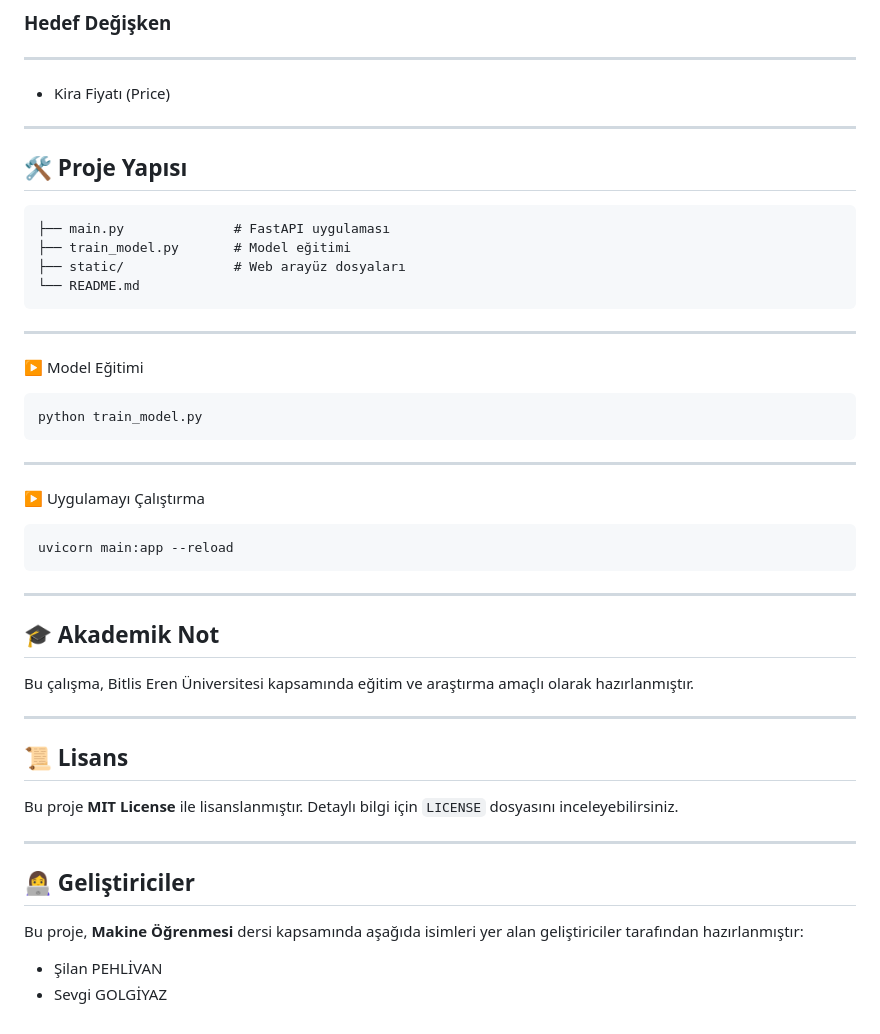
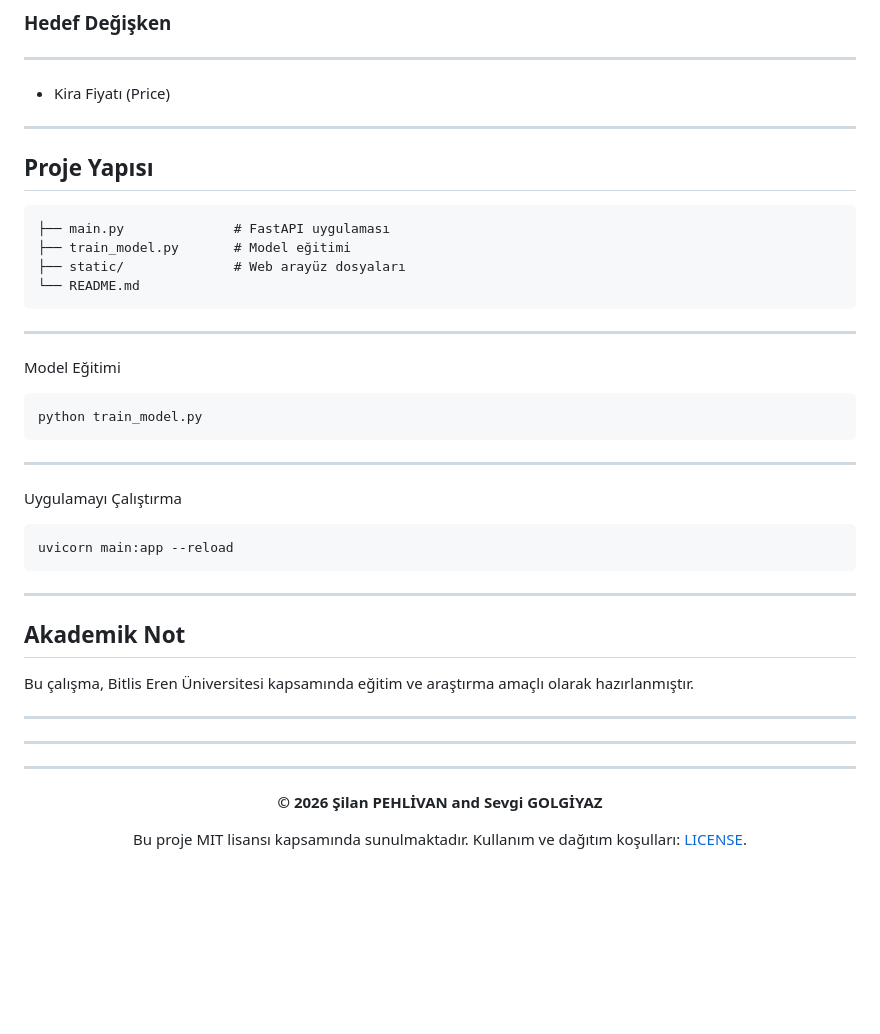
Before and after one commit to silanpehlivan/KiraTahmini_Projesi, a Markdown page: README.md, the part around one of its changes. Rendered like a GitHub page; folded sections open; blank space fills up the shorter version.

Commit message:
docs: refresh README presentation and license attribution

````diff
--- a/README.md
+++ b/README.md
@@ -92,7 +119,7 @@ Toplam **11.627 kayıt** kullanılmıştır.
 
 ---
 
-🛠️ Proje Yapısı
+ Proje Yapısı
 ---
 
 ```
@@ -104,7 +131,7 @@ Toplam **11.627 kayıt** kullanılmıştır.
 
 ---
 
-▶️ Model Eğitimi
+ Model Eğitimi
 
 ```bash
 python train_model.py
@@ -112,7 +139,7 @@ python train_model.py
 
 ---
 
-▶️ Uygulamayı Çalıştırma
+ Uygulamayı Çalıştırma
 
 ```bash
 uvicorn main:app --reload
@@ -120,20 +147,24 @@ uvicorn main:app --reload
 
 ---
 
-🎓 Akademik Not
+ Akademik Not
 ---
 
 Bu çalışma, Bitlis Eren Üniversitesi kapsamında eğitim ve araştırma amaçlı olarak hazırlanmıştır.
 
 ---
-## 📜 Lisans
 
-Bu proje **MIT License** ile lisanslanmıştır. Detaylı bilgi için `LICENSE` dosyasını inceleyebilirsiniz.
 
 ---
-## 👩‍💻 Geliştiriciler
 
-Bu proje, **Makine Öğrenmesi** dersi kapsamında aşağıda isimleri yer alan geliştiriciler tarafından hazırlanmıştır:
+</details>
 
-- Şilan PEHLİVAN
-- Sevgi GOLGİYAZ
+---
+
+<div align="center">
+
+**© 2026 Şilan PEHLİVAN and Sevgi GOLGİYAZ**
+
+Bu proje MIT lisansı kapsamında sunulmaktadır. Kullanım ve dağıtım koşulları: [LICENSE](LICENSE).
+
+</div>
````
Also changed, not shown: other parts of README.md (+37 -10 lines).
